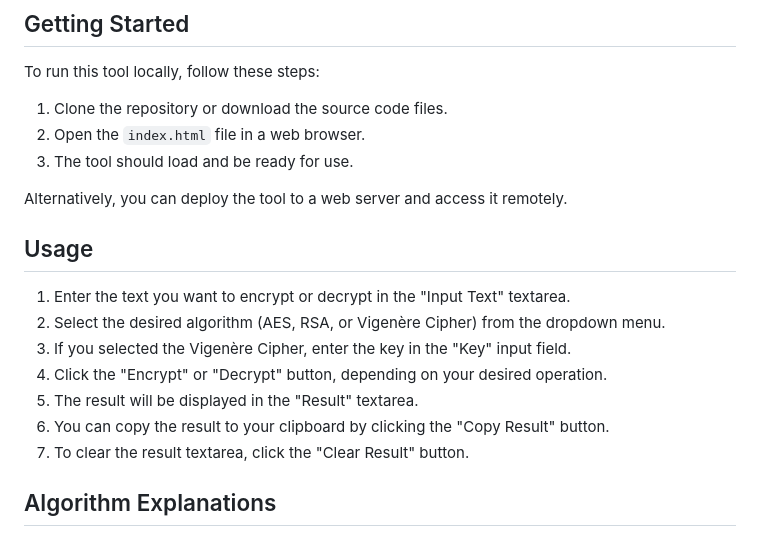
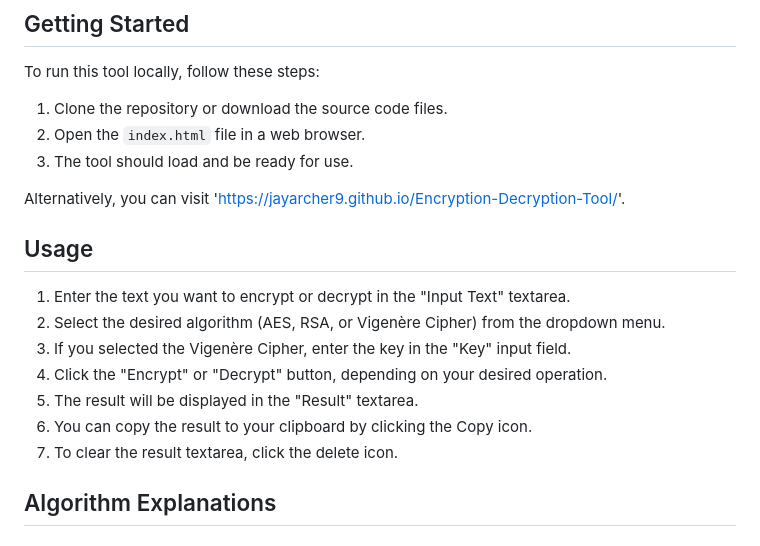
Before and after one commit to JayArcher9/Encryption-Decryption-Tool, a Markdown page: README.md, the part around the change. Rendered like a GitHub page.

```diff
--- a/README.md
+++ b/README.md
@@ -17,7 +17,7 @@ To run this tool locally, follow these steps:
 2. Open the `index.html` file in a web browser.
 3. The tool should load and be ready for use.
 
-Alternatively, you can deploy the tool to a web server and access it remotely.
+Alternatively, you can visit 'https://jayarcher9.github.io/Encryption-Decryption-Tool/'.
 
 ## Usage
 
@@ -26,8 +26,8 @@ Alternatively, you can deploy the tool to a web server and access it remotely.
 3. If you selected the Vigenère Cipher, enter the key in the "Key" input field.
 4. Click the "Encrypt" or "Decrypt" button, depending on your desired operation.
 5. The result will be displayed in the "Result" textarea.
-6. You can copy the result to your clipboard by clicking the "Copy Result" button.
-7. To clear the result textarea, click the "Clear Result" button.
+6. You can copy the result to your clipboard by clicking the Copy icon.
+7. To clear the result textarea, click the delete icon.
 
 ## Algorithm Explanations
 
```
